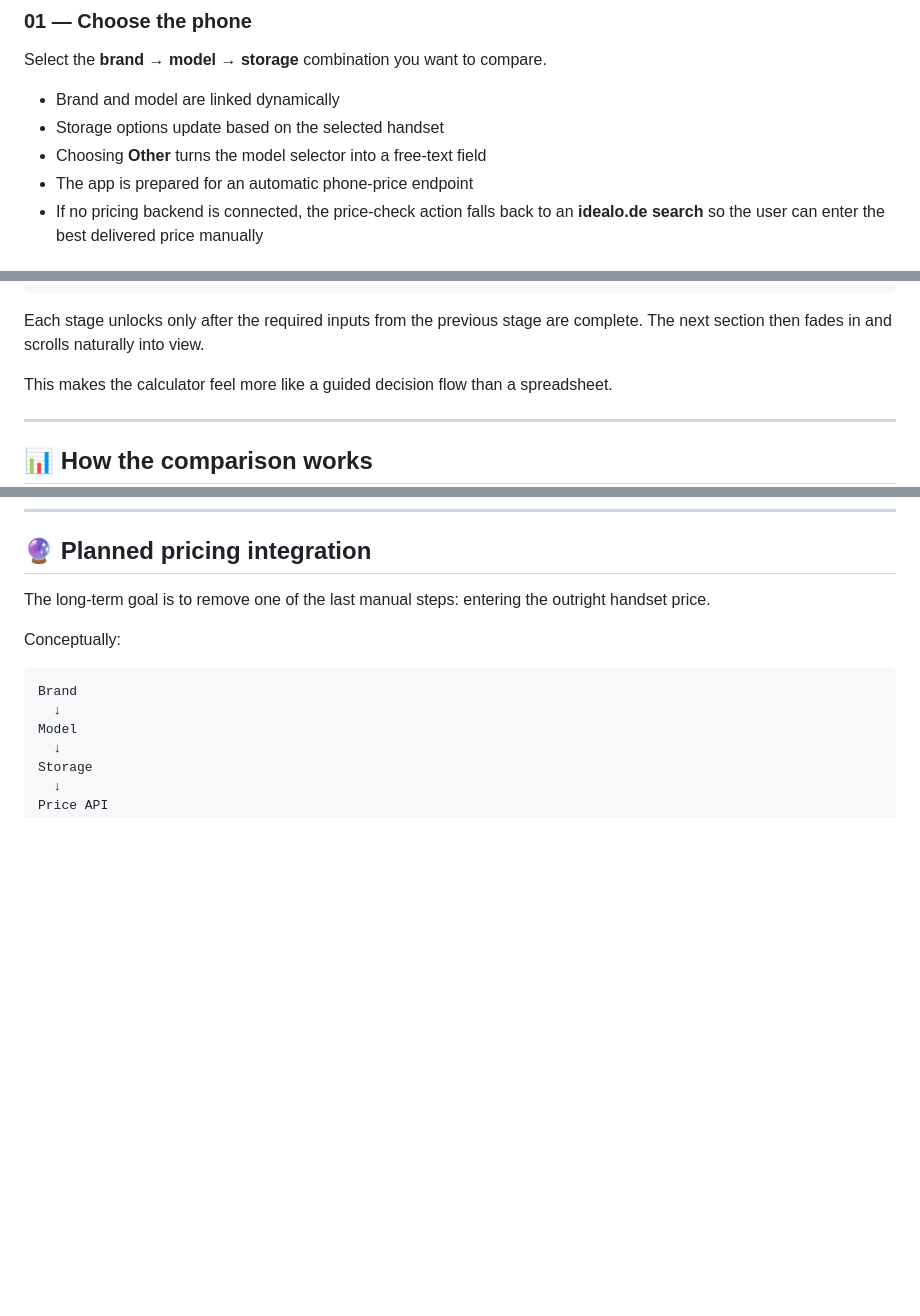
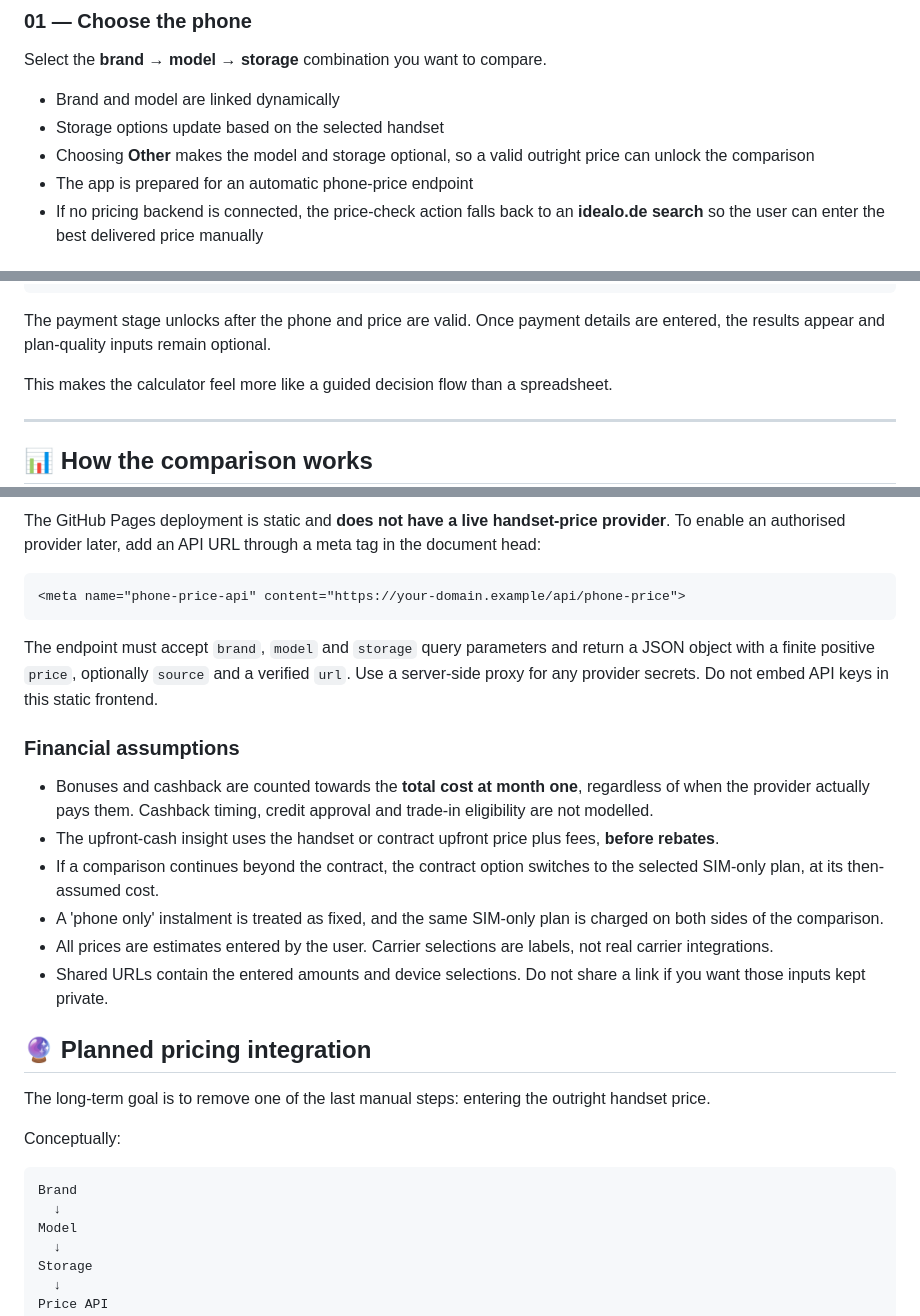
Before and after one commit to T3ch-miNer/phone-comparison, a Markdown page: README.md, 3 parts joined by grey strips. GitHub-like rendering; blank space fills up the shorter version.

````diff
--- a/README.md
+++ b/README.md
@@ -40,7 +40,7 @@ Select the **brand → model → storage** combination you want to compare.
 
 - Brand and model are linked dynamically
 - Storage options update based on the selected handset
-- Choosing **Other** turns the model selector into a free-text field
+- Choosing **Other** makes the model and storage optional, so a valid outright price can unlock the comparison
 - The app is prepared for an automatic phone-price endpoint
 - If no pricing backend is connected, the price-check action falls back to an **idealo.de search** so the user can enter the best delivered price manually
 
@@ -108,7 +108,7 @@ Compare plan benefits
 See the final comparison
 ```
 
-Each stage unlocks only after the required inputs from the previous stage are complete. The next section then fades in and scrolls naturally into view.
+The payment stage unlocks after the phone and price are valid. Once payment details are entered, the results appear and plan-quality inputs remain optional.
 
 This makes the calculator feel more like a guided decision flow than a spreadsheet.
 
@@ -283,3 +329,20 @@ Until such a backend is connected, the UI falls back to an idealo.de product sea
+The GitHub Pages deployment is static and **does not have a live handset-price provider**. To enable an authorised provider later, add an API URL through a meta tag in the document head:
+
+```html
+<meta name="phone-price-api" content="https://your-domain.example/api/phone-price">
+```
+
+The endpoint must accept `brand`, `model` and `storage` query parameters and return a JSON object with a finite positive `price`, optionally `source` and a verified `url`. Use a server-side proxy for any provider secrets. Do not embed API keys in this static frontend.
+
+### Financial assumptions
+
+- Bonuses and cashback are counted towards the **total cost at month one**, regardless of when the provider actually pays them. Cashback timing, credit approval and trade-in eligibility are not modelled.
+- The upfront-cash insight uses the handset or contract upfront price plus fees, **before rebates**.
+- If a comparison continues beyond the contract, the contract option switches to the selected SIM-only plan, at its then-assumed cost.
+- A 'phone only' instalment is treated as fixed, and the same SIM-only plan is charged on both sides of the comparison.
+- All prices are estimates entered by the user. Carrier selections are labels, not real carrier integrations.
+- Shared URLs contain the entered amounts and device selections. Do not share a link if you want those inputs kept private.
+
 
 ## 🔮 Planned pricing integration
 
````
Also changed, not shown: other parts of README.md (+51 -5 lines).
